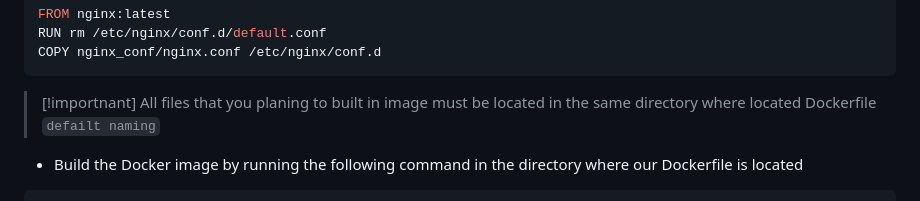
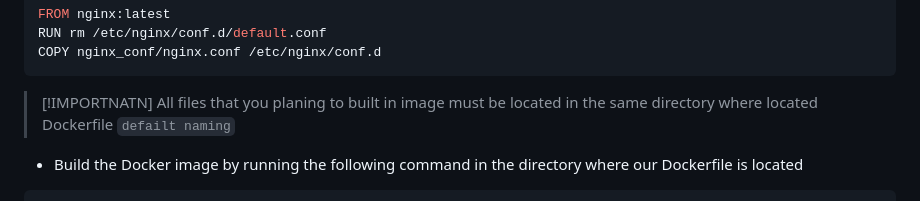
Before and after one commit to 6seva6/AWS_ec2_based_web_page, a Markdown page: README.md, the part around the change. Drawn GitHub-style.

````diff
--- a/README.md
+++ b/README.md
@@ -113,7 +113,7 @@ FROM nginx:latest
 RUN rm /etc/nginx/conf.d/default.conf
 COPY nginx_conf/nginx.conf /etc/nginx/conf.d
 ```
-> [!importnant]
+> [!IMPORTNATN]
 > All files that you planing to built in image must be located in the same directory where located Dockerfile `defailt naming`
 - Build the Docker image by running the following command in the directory where our Dockerfile is located
 ```bash
````
